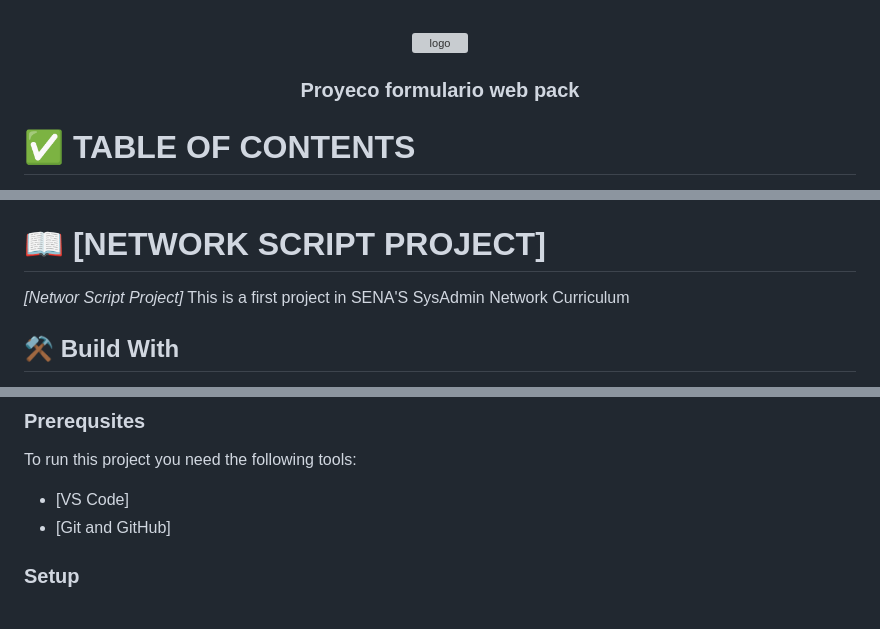
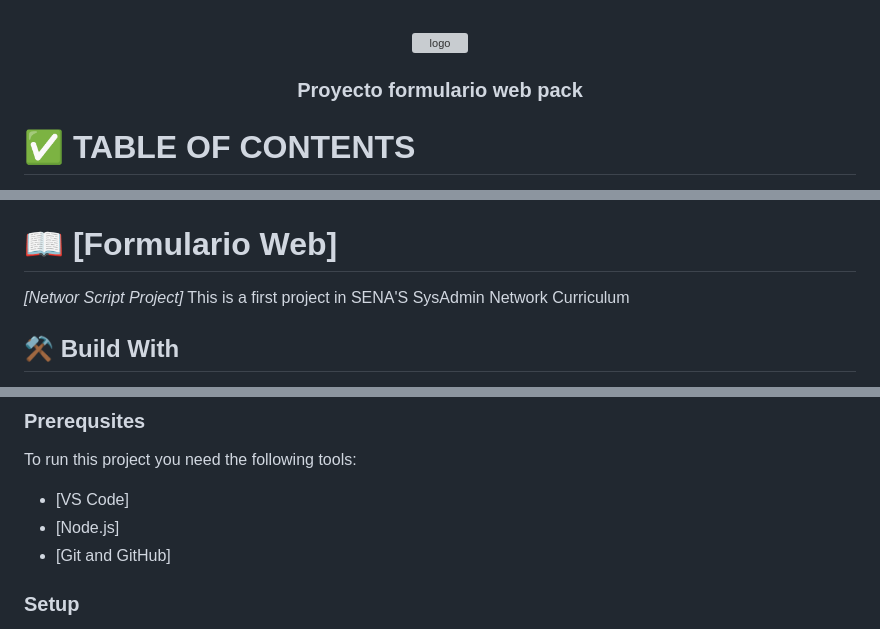
Before and after one commit to SebastianGutierrez23/clasemiercoles, a Markdown page: README.md, 3 parts joined by grey strips. GitHub-like rendering; grey boxes are pictures that could not be loaded.

```diff
--- a/README.md
+++ b/README.md
@@ -4,7 +4,7 @@
 
 <img src="logo.png" alt="logo" width="140" height="auto" style="border-radius:50%"   />
 <br/>
-<h3><b>Proyeco formulario web pack</b>
+<h3><b>Proyecto formulario web pack</b>
 
 </div>
 
@@ -29,7 +29,7 @@
 - [❓ FAQ ](#faq)
 - [📃 License](#license)
 
-# 📖 [NETWORK SCRIPT PROJECT]<a name="about-project"></a>
+# 📖 [Formulario Web]<a name="about-project"></a>
 
 *[Networ Script Project]* This is a first project in SENA'S   SysAdmin Network Curriculum
 
@@ -83,6 +83,7 @@ To get a local copy up and running follow these steps:
 To run this project you need the following tools:
 
 - [VS Code]
+- [Node.js]
 - [Git and GitHub]
 
 
```
